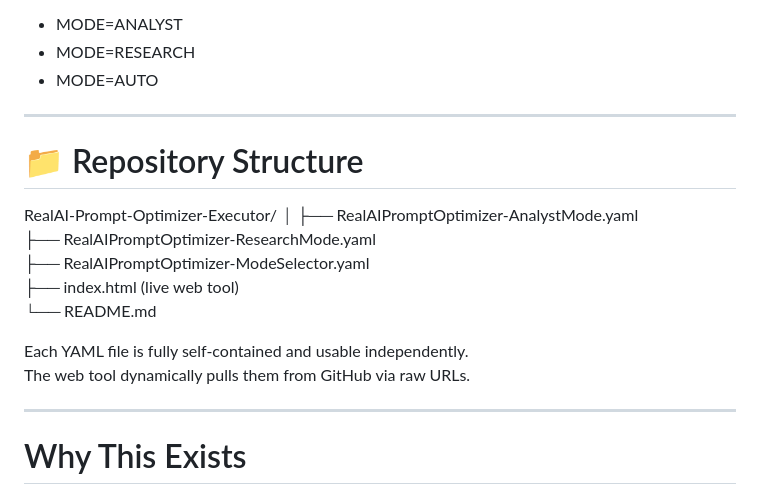
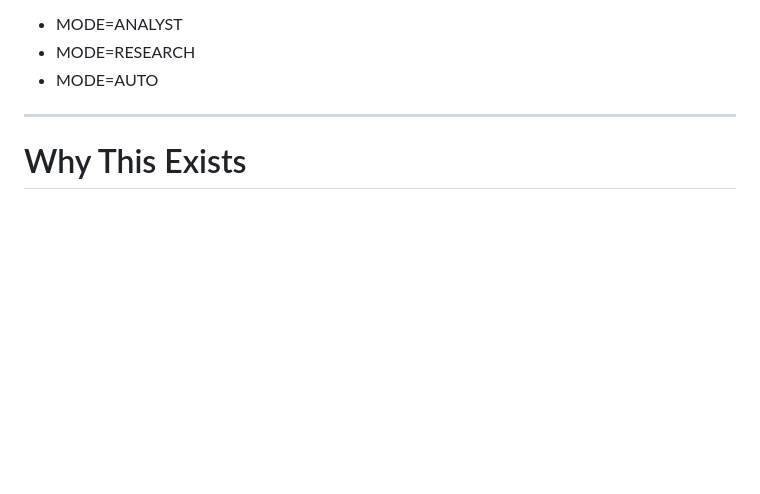
Before and after one commit to domingos-s/RealAI-Prompt-Optimizer-Executor, a Markdown page: README.md, the part around the change. GitHub-like rendering; blank space fills up the shorter version.

Commit message:
Remove repository structure details from README
Removed repository structure section from README.

```diff
--- a/README.md
+++ b/README.md
@@ -104,21 +104,6 @@ An optional advanced override allows forcing:
 - MODE=ANALYST
 - MODE=RESEARCH
 - MODE=AUTO
-
----
-
-# 📁 Repository Structure
-
-RealAI-Prompt-Optimizer-Executor/
-│
-├── RealAIPromptOptimizer-AnalystMode.yaml
-├── RealAIPromptOptimizer-ResearchMode.yaml
-├── RealAIPromptOptimizer-ModeSelector.yaml
-├── index.html   (live web tool)
-└── README.md
-
-Each YAML file is fully self-contained and usable independently.
-The web tool dynamically pulls them from GitHub via raw URLs.
 
 ---
 
```
